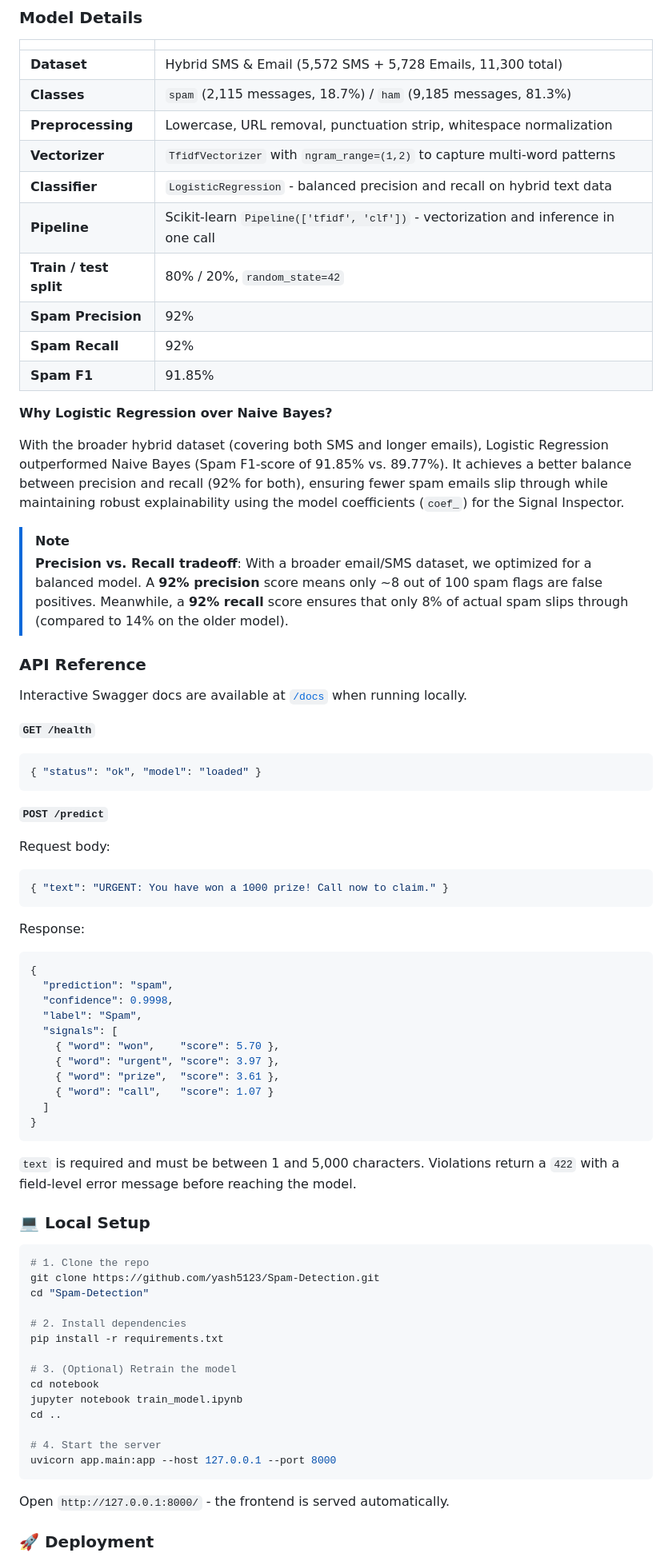
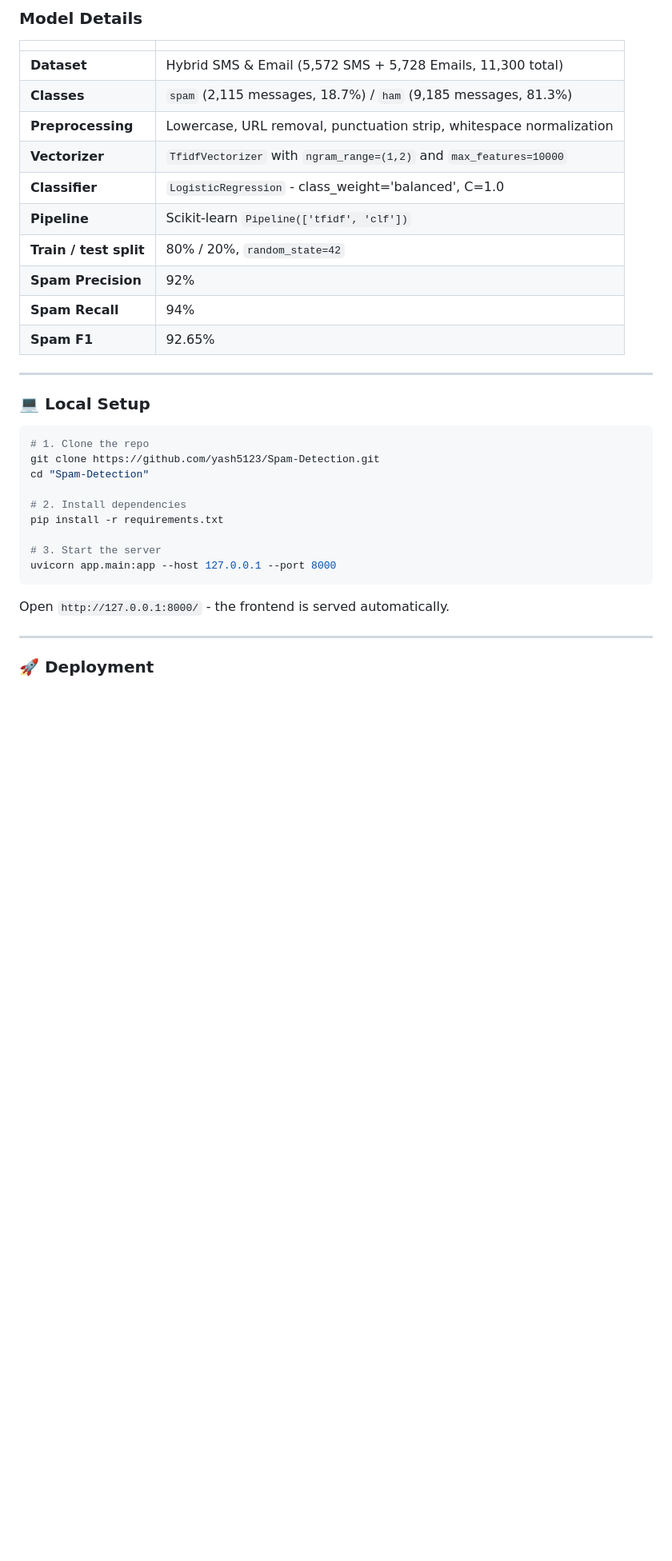
Before and after one commit to yash5123/Spam-Detection, a Markdown page: README.md, the part around one of its changes. Shown at 80% size. Drawn GitHub-style; blank space fills up the shorter version.

Commit message:
docs: update README.md with bento layout, command palette, and model details

````diff
--- a/README.md
+++ b/README.md
@@ -167,54 +154,15 @@ Spam Detection/
 | **Dataset** | Hybrid SMS & Email (5,572 SMS + 5,728 Emails, 11,300 total) |
 | **Classes** | `spam` (2,115 messages, 18.7%) / `ham` (9,185 messages, 81.3%) |
 | **Preprocessing** | Lowercase, URL removal, punctuation strip, whitespace normalization |
-| **Vectorizer** | `TfidfVectorizer` with `ngram_range=(1,2)` to capture multi-word patterns |
-| **Classifier** | `LogisticRegression` - balanced precision and recall on hybrid text data |
-| **Pipeline** | Scikit-learn `Pipeline(['tfidf', 'clf'])` - vectorization and inference in one call |
+| **Vectorizer** | `TfidfVectorizer` with `ngram_range=(1,2)` and `max_features=10000` |
+| **Classifier** | `LogisticRegression` - class_weight='balanced', C=1.0 |
+| **Pipeline** | Scikit-learn `Pipeline(['tfidf', 'clf'])` |
 | **Train / test split** | 80% / 20%, `random_state=42` |
 | **Spam Precision** | 92% |
-| **Spam Recall** | 92% |
-| **Spam F1** | 91.85% |
+| **Spam Recall** | 94% |
+| **Spam F1** | 92.65% |
 
-**Why Logistic Regression over Naive Bayes?**
-
-With the broader hybrid dataset (covering both SMS and longer emails), Logistic Regression outperformed Naive Bayes (Spam F1-score of 91.85% vs. 89.77%). It achieves a better balance between precision and recall (92% for both), ensuring fewer spam emails slip through while maintaining robust explainability using the model coefficients (`coef_`) for the Signal Inspector.
-
-> [!NOTE]
-> **Precision vs. Recall tradeoff**: With a broader email/SMS dataset, we optimized for a balanced model. A **92% precision** score means only ~8 out of 100 spam flags are false positives. Meanwhile, a **92% recall** score ensures that only 8% of actual spam slips through (compared to 14% on the older model).
-
-### API Reference
-
-Interactive Swagger docs are available at [`/docs`](http://127.0.0.1:8000/docs) when running locally.
-
-**`GET /health`**
-
-```json
-{ "status": "ok", "model": "loaded" }
-```
-
-**`POST /predict`**
-
-Request body:
-```json
-{ "text": "URGENT: You have won a 1000 prize! Call now to claim." }
-```
-
-Response:
-```json
-{
-  "prediction": "spam",
-  "confidence": 0.9998,
-  "label": "Spam",
-  "signals": [
-    { "word": "won",    "score": 5.70 },
-    { "word": "urgent", "score": 3.97 },
-    { "word": "prize",  "score": 3.61 },
-    { "word": "call",   "score": 1.07 }
-  ]
-}
-```
-
-`text` is required and must be between 1 and 5,000 characters. Violations return a `422` with a field-level error message before reaching the model.
+---
 
 ### 💻 Local Setup
 
@@ -226,16 +174,13 @@ cd "Spam-Detection"
 # 2. Install dependencies
 pip install -r requirements.txt
 
-# 3. (Optional) Retrain the model
-cd notebook
-jupyter notebook train_model.ipynb
-cd ..
-
-# 4. Start the server
+# 3. Start the server
 uvicorn app.main:app --host 127.0.0.1 --port 8000
 ```
 
 Open `http://127.0.0.1:8000/` - the frontend is served automatically.
 
+---
+
 ### 🚀 Deployment
 
````
Also changed, not shown: other parts of README.md (+19 -30 lines).
